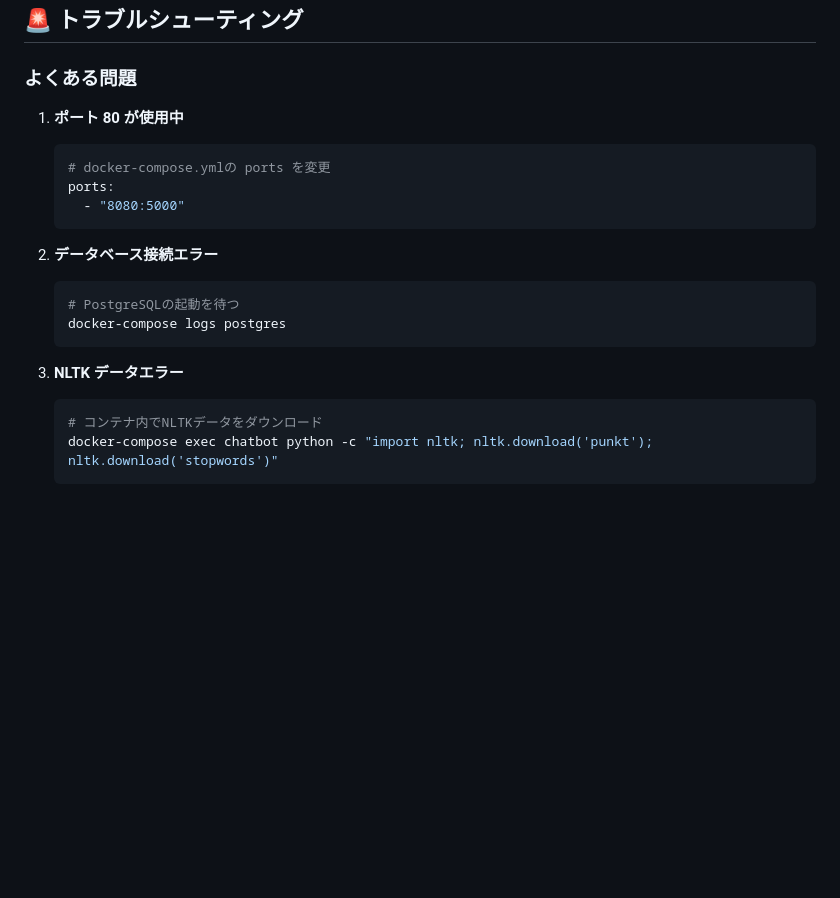
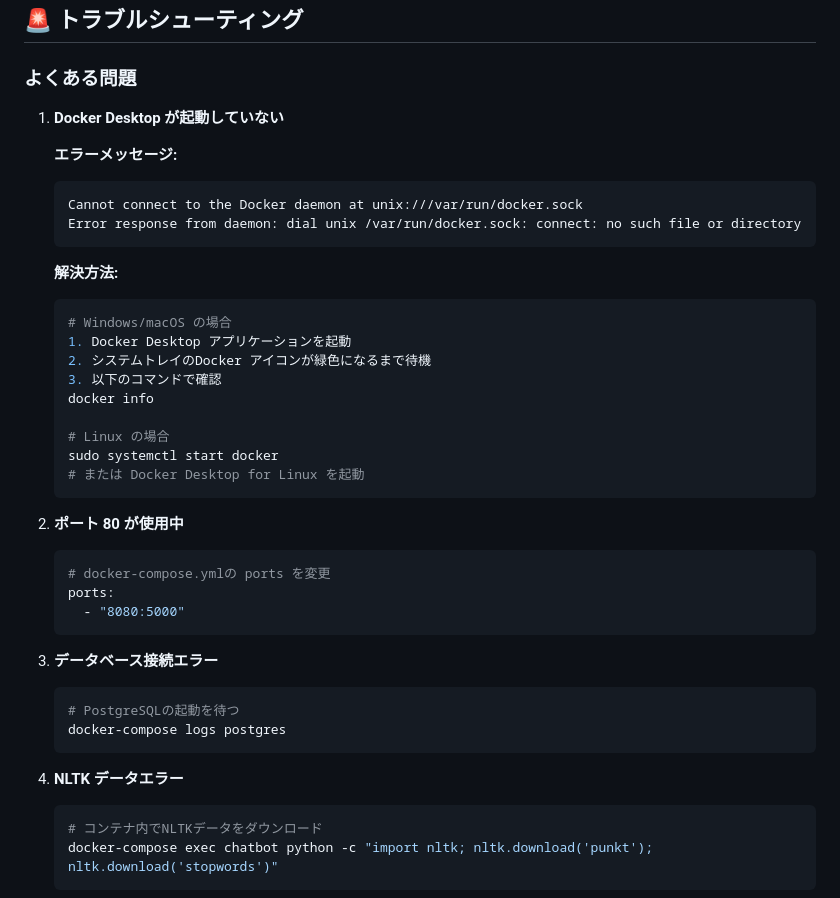
Before and after one commit to taienobutaka/Chatbot, a Markdown page: README.md, the part around the change printed below. Drawn GitHub-style; blank space fills up the shorter version.

````diff
--- a/README.md
+++ b/README.md
@@ -502,7 +576,30 @@ INSERT INTO knowledge_base (keyword, response, category) VALUES
 
 ### よくある問題
 
-1. **ポート 80 が使用中**
+1. **Docker Desktop が起動していない**
+
+   **エラーメッセージ:**
+
+   ```
+   Cannot connect to the Docker daemon at unix:///var/run/docker.sock
+   Error response from daemon: dial unix /var/run/docker.sock: connect: no such file or directory
+   ```
+
+   **解決方法:**
+
+   ```bash
+   # Windows/macOS の場合
+   1. Docker Desktop アプリケーションを起動
+   2. システムトレイのDocker アイコンが緑色になるまで待機
+   3. 以下のコマンドで確認
+   docker info
+
+   # Linux の場合
+   sudo systemctl start docker
+   # または Docker Desktop for Linux を起動
+   ```
+
+2. **ポート 80 が使用中**
 
    ```bash
    # docker-compose.ymlの ports を変更
@@ -510,14 +607,14 @@ INSERT INTO knowledge_base (keyword, response, category) VALUES
      - "8080:5000"
    ```
 
-2. **データベース接続エラー**
+3. **データベース接続エラー**
 
    ```bash
    # PostgreSQLの起動を待つ
    docker-compose logs postgres
    ```
 
-3. **NLTK データエラー**
+4. **NLTK データエラー**
    ```bash
    # コンテナ内でNLTKデータをダウンロード
    docker-compose exec chatbot python -c "import nltk; nltk.download('punkt'); nltk.download('stopwords')"
````
Also changed, not shown: other parts of README.md (+76 -2 lines).
